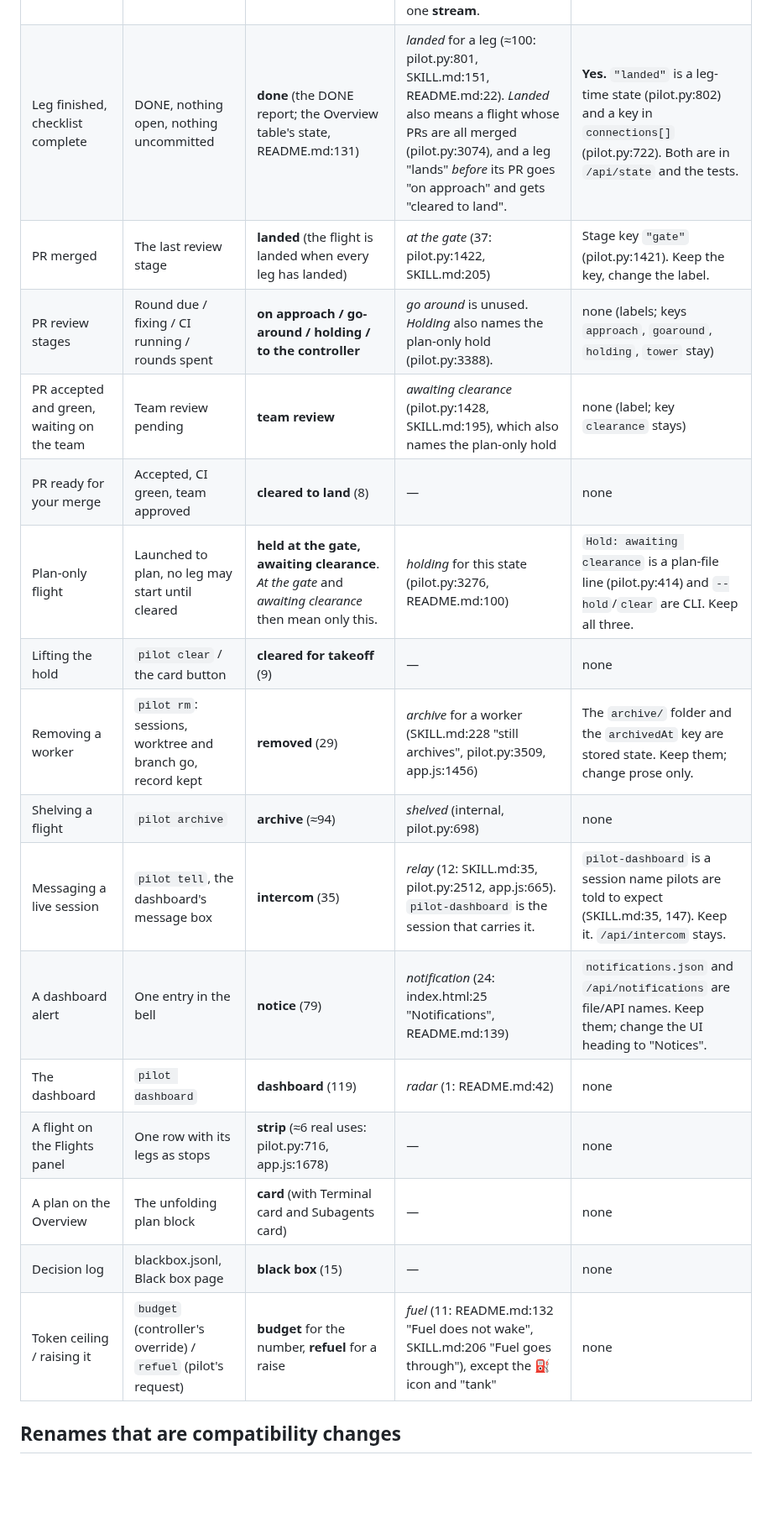
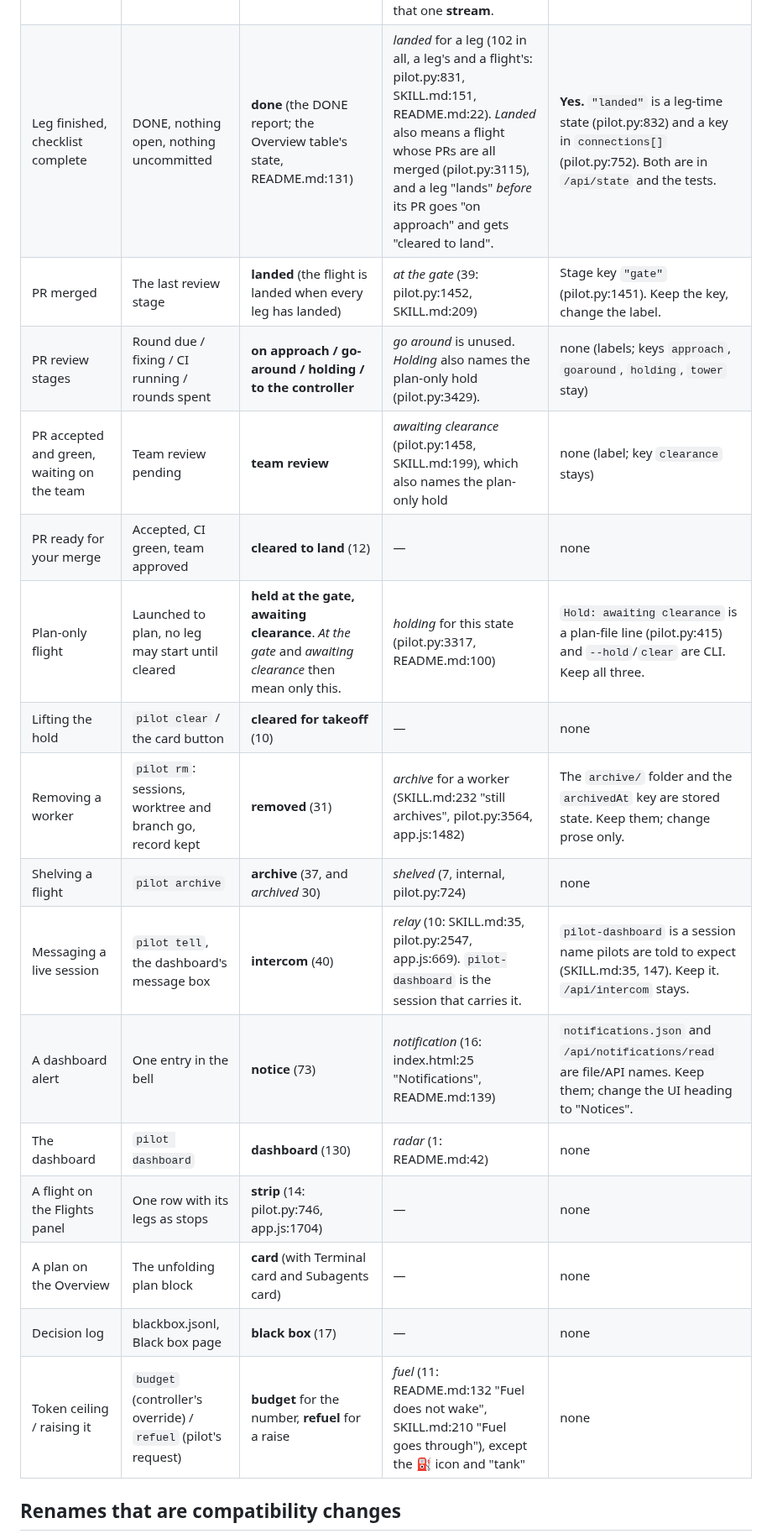
Before and after one commit to SharpAstro/pilot, a Markdown page: docs/glossary-proposal.md, the part around one of its changes. Shown at 84% size. Drawn GitHub-style; blank space fills up the shorter version.

```diff
--- a/docs/glossary-proposal.md
+++ b/docs/glossary-proposal.md
@@ -26,21 +30,21 @@ API path. **none** means only prose, help text and UI labels change.
 | A backup leg / taking it | A leg in *Alt of*; `start --divert` | **alternate** / **divert**. These are two different things, both clear. | — | none |
 | Flight dependency | Another flight whose merge this one waits for | **connection** (`connect`, `Connects:`) | *connection* also means the dashboard's server link (index.html:21 "connection to the dashboard server", "connecting…"). Call that one **stream**. | none (UI label). Flight side: the JSON key `connections` stays. |
-| Leg finished, checklist complete | DONE, nothing open, nothing uncommitted | **done** (the DONE report; the Overview table's state, README.md:131) | *landed* for a leg (≈100: pilot.py:801, SKILL.md:151, README.md:22). *Landed* also means a flight whose PRs are all merged (pilot.py:3074), and a leg "lands" *before* its PR goes "on approach" and gets "cleared to land". | **Yes.** `"landed"` is a leg-time state (pilot.py:802) and a key in `connections[]` (pilot.py:722). Both are in `/api/state` and the tests. |
-| PR merged | The last review stage | **landed** (the flight is landed when every leg has landed) | *at the gate* (37: pilot.py:1422, SKILL.md:205) | Stage key `"gate"` (pilot.py:1421). Keep the key, change the label. |
-| PR review stages | Round due / fixing / CI running / rounds spent | **on approach / go-around / holding / to the controller** | *go around* is unused. *Holding* also names the plan-only hold (pilot.py:3388). | none (labels; keys `approach`, `goaround`, `holding`, `tower` stay) |
-| PR accepted and green, waiting on the team | Team review pending | **team review** | *awaiting clearance* (pilot.py:1428, SKILL.md:195), which also names the plan-only hold | none (label; key `clearance` stays) |
-| PR ready for your merge | Accepted, CI green, team approved | **cleared to land** (8) | — | none |
-| Plan-only flight | Launched to plan, no leg may start until cleared | **held at the gate, awaiting clearance**. *At the gate* and *awaiting clearance* then mean only this. | *holding* for this state (pilot.py:3276, README.md:100) | `Hold: awaiting clearance` is a plan-file line (pilot.py:414) and `--hold`/`clear` are CLI. Keep all three. |
-| Lifting the hold | `pilot clear` / the card button | **cleared for takeoff** (9) | — | none |
-| Removing a worker | `pilot rm`: sessions, worktree and branch go, record kept | **removed** (29) | *archive* for a worker (SKILL.md:228 "still archives", pilot.py:3509, app.js:1456) | The `archive/` folder and the `archivedAt` key are stored state. Keep them; change prose only. |
-| Shelving a flight | `pilot archive` | **archive** (≈94) | *shelved* (internal, pilot.py:698) | none |
-| Messaging a live session | `pilot tell`, the dashboard's message box | **intercom** (35) | *relay* (12: SKILL.md:35, pilot.py:2512, app.js:665). `pilot-dashboard` is the session that carries it. | `pilot-dashboard` is a session name pilots are told to expect (SKILL.md:35, 147). Keep it. `/api/intercom` stays. |
-| A dashboard alert | One entry in the bell | **notice** (79) | *notification* (24: index.html:25 "Notifications", README.md:139) | `notifications.json` and `/api/notifications` are file/API names. Keep them; change the UI heading to "Notices". |
-| The dashboard | `pilot dashboard` | **dashboard** (119) | *radar* (1: README.md:42) | none |
-| A flight on the Flights panel | One row with its legs as stops | **strip** (≈6 real uses: pilot.py:716, app.js:1678) | — | none |
+| Leg finished, checklist complete | DONE, nothing open, nothing uncommitted | **done** (the DONE report; the Overview table's state, README.md:131) | *landed* for a leg (102 in all, a leg's and a flight's: pilot.py:831, SKILL.md:151, README.md:22). *Landed* also means a flight whose PRs are all merged (pilot.py:3115), and a leg "lands" *before* its PR goes "on approach" and gets "cleared to land". | **Yes.** `"landed"` is a leg-time state (pilot.py:832) and a key in `connections[]` (pilot.py:752). Both are in `/api/state` and the tests. |
+| PR merged | The last review stage | **landed** (the flight is landed when every leg has landed) | *at the gate* (39: pilot.py:1452, SKILL.md:209) | Stage key `"gate"` (pilot.py:1451). Keep the key, change the label. |
+| PR review stages | Round due / fixing / CI running / rounds spent | **on approach / go-around / holding / to the controller** | *go around* is unused. *Holding* also names the plan-only hold (pilot.py:3429). | none (labels; keys `approach`, `goaround`, `holding`, `tower` stay) |
+| PR accepted and green, waiting on the team | Team review pending | **team review** | *awaiting clearance* (pilot.py:1458, SKILL.md:199), which also names the plan-only hold | none (label; key `clearance` stays) |
+| PR ready for your merge | Accepted, CI green, team approved | **cleared to land** (12) | — | none |
+| Plan-only flight | Launched to plan, no leg may start until cleared | **held at the gate, awaiting clearance**. *At the gate* and *awaiting clearance* then mean only this. | *holding* for this state (pilot.py:3317, README.md:100) | `Hold: awaiting clearance` is a plan-file line (pilot.py:415) and `--hold`/`clear` are CLI. Keep all three. |
+| Lifting the hold | `pilot clear` / the card button | **cleared for takeoff** (10) | — | none |
+| Removing a worker | `pilot rm`: sessions, worktree and branch go, record kept | **removed** (31) | *archive* for a worker (SKILL.md:232 "still archives", pilot.py:3564, app.js:1482) | The `archive/` folder and the `archivedAt` key are stored state. Keep them; change prose only. |
+| Shelving a flight | `pilot archive` | **archive** (37, and *archived* 30) | *shelved* (7, internal, pilot.py:724) | none |
+| Messaging a live session | `pilot tell`, the dashboard's message box | **intercom** (40) | *relay* (10: SKILL.md:35, pilot.py:2547, app.js:669). `pilot-dashboard` is the session that carries it. | `pilot-dashboard` is a session name pilots are told to expect (SKILL.md:35, 147). Keep it. `/api/intercom` stays. |
+| A dashboard alert | One entry in the bell | **notice** (73) | *notification* (16: index.html:25 "Notifications", README.md:139) | `notifications.json` and `/api/notifications/read` are file/API names. Keep them; change the UI heading to "Notices". |
+| The dashboard | `pilot dashboard` | **dashboard** (130) | *radar* (1: README.md:42) | none |
+| A flight on the Flights panel | One row with its legs as stops | **strip** (14: pilot.py:746, app.js:1704) | — | none |
 | A plan on the Overview | The unfolding plan block | **card** (with Terminal card and Subagents card) | — | none |
-| Decision log | blackbox.jsonl, Black box page | **black box** (15) | — | none |
-| Token ceiling / raising it | `budget` (controller's override) / `refuel` (pilot's request) | **budget** for the number, **refuel** for a raise | *fuel* (11: README.md:132 "Fuel does not wake", SKILL.md:206 "Fuel goes through"), except the ⛽ icon and "tank" | none |
+| Decision log | blackbox.jsonl, Black box page | **black box** (17) | — | none |
+| Token ceiling / raising it | `budget` (controller's override) / `refuel` (pilot's request) | **budget** for the number, **refuel** for a raise | *fuel* (11: README.md:132 "Fuel does not wake", SKILL.md:210 "Fuel goes through"), except the ⛽ icon and "tank" | none |
 
 ## Renames that are compatibility changes
 
```
Also changed, not shown: other parts of docs/glossary-proposal.md (+22 -18 lines).
